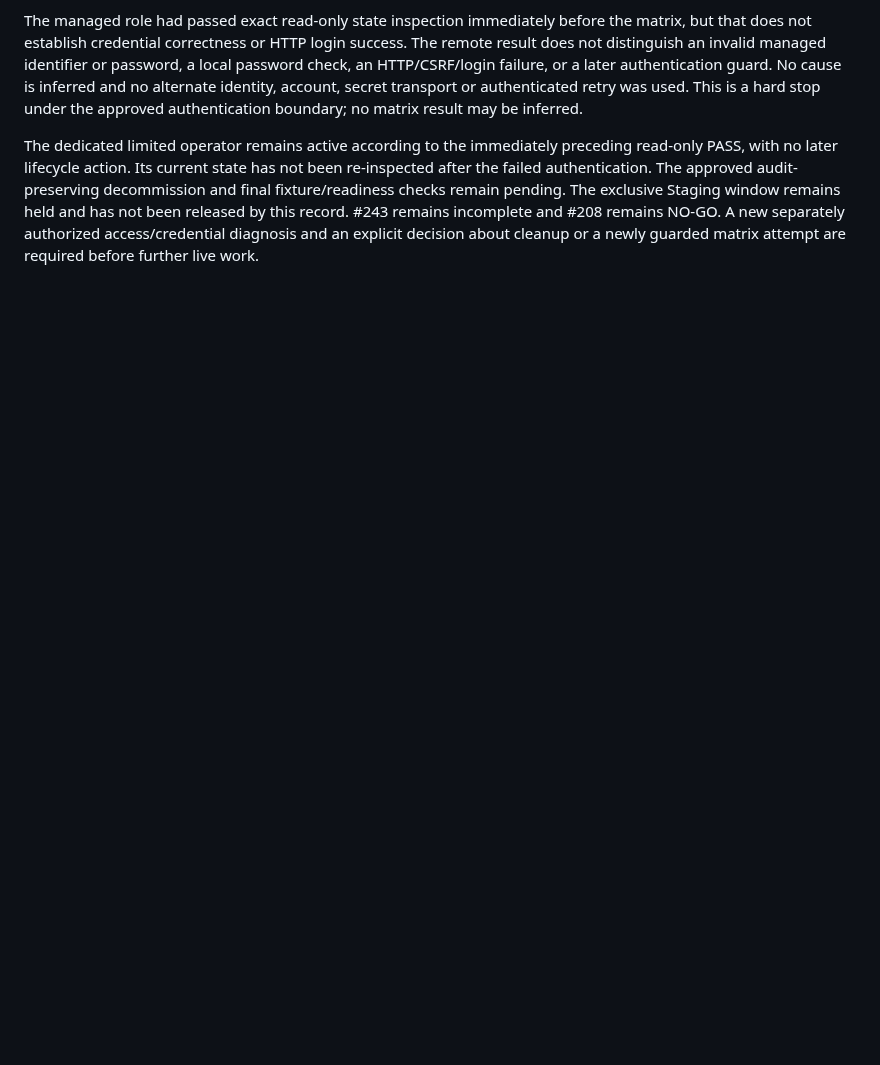
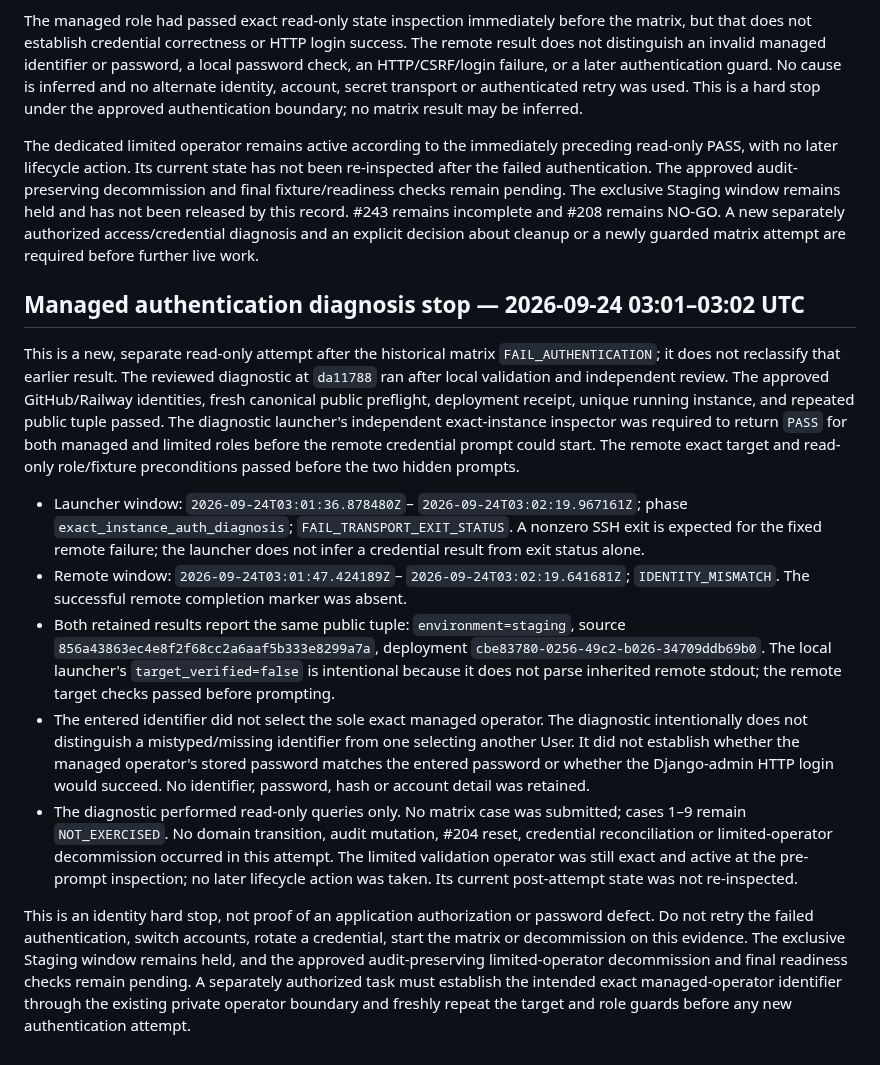
Before and after one commit to TailTag-Game/tailtag, a Markdown page: docs/development/staging-operator-validation-243-execution-attempts.md, the part around the change. GitHub-like rendering; blank space fills up the shorter version.

Commit message:
Record managed authentication identity stop for issue 243

```diff
--- a/docs/development/staging-operator-validation-243-execution-attempts.md
+++ b/docs/development/staging-operator-validation-243-execution-attempts.md
@@ -523,3 +523,50 @@ The exclusive Staging window remains held and has not been released by this
 record. #243 remains incomplete and #208 remains NO-GO. A new separately
 authorized access/credential diagnosis and an explicit decision about cleanup
 or a newly guarded matrix attempt are required before further live work.
+
+## Managed authentication diagnosis stop — 2026-09-24 03:01–03:02 UTC
+
+This is a new, separate read-only attempt after the historical matrix
+`FAIL_AUTHENTICATION`; it does not reclassify that earlier result. The reviewed
+diagnostic at `da11788` ran after local validation and independent review. The
+approved GitHub/Railway identities, fresh canonical public preflight,
+deployment receipt, unique running instance, and repeated public tuple passed.
+The diagnostic launcher's independent exact-instance inspector was required to
+return `PASS` for both managed and limited roles before the remote credential
+prompt could start. The remote exact target and read-only role/fixture
+preconditions passed before the two hidden prompts.
+
+- Launcher window: `2026-09-24T03:01:36.878480Z`–
+  `2026-09-24T03:02:19.967161Z`; phase `exact_instance_auth_diagnosis`;
+  `FAIL_TRANSPORT_EXIT_STATUS`. A nonzero SSH exit is expected for the fixed
+  remote failure; the launcher does not infer a credential result from exit
+  status alone.
+- Remote window: `2026-09-24T03:01:47.424189Z`–
+  `2026-09-24T03:02:19.641681Z`; `IDENTITY_MISMATCH`. The successful remote
+  completion marker was absent.
+- Both retained results report the same public tuple: `environment=staging`,
+  source `856a43863ec4e8f2f68cc2a6aaf5b333e8299a7a`, deployment
+  `cbe83780-0256-49c2-b026-34709ddb69b0`. The local launcher's
+  `target_verified=false` is intentional because it does not parse inherited
+  remote stdout; the remote target checks passed before prompting.
+- The entered identifier did not select the sole exact managed operator. The
+  diagnostic intentionally does not distinguish a mistyped/missing identifier
+  from one selecting another User. It did not establish whether the managed
+  operator's stored password matches the entered password or whether the
+  Django-admin HTTP login would succeed. No identifier, password, hash or
+  account detail was retained.
+- The diagnostic performed read-only queries only. No matrix case was
+  submitted; cases 1–9 remain `NOT_EXERCISED`. No domain transition, audit
+  mutation, #204 reset, credential reconciliation or limited-operator
+  decommission occurred in this attempt. The limited validation operator was
+  still exact and active at the pre-prompt inspection; no later lifecycle
+  action was taken. Its current post-attempt state was not re-inspected.
+
+This is an identity hard stop, not proof of an application authorization or
+password defect. Do not retry the failed authentication, switch accounts,
+rotate a credential, start the matrix or decommission on this evidence. The
+exclusive Staging window remains held, and the approved audit-preserving
+limited-operator decommission and final readiness checks remain pending. A
+separately authorized task must establish the intended exact managed-operator
+identifier through the existing private operator boundary and freshly repeat
+the target and role guards before any new authentication attempt.
```
